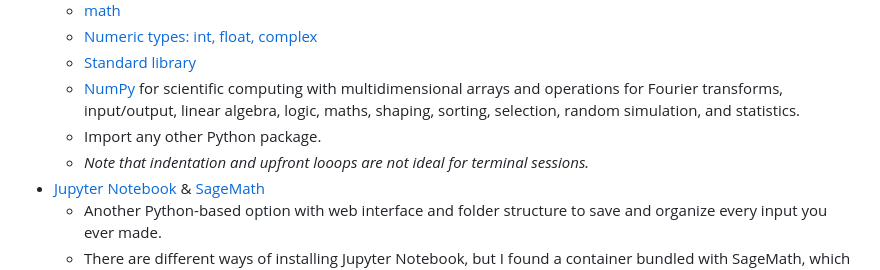
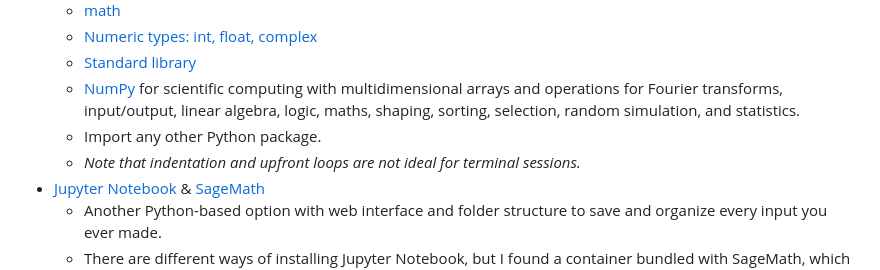
Before and after one commit to hackdash/dailyship, a Markdown page: content/news/calc.md, the part around the change. Drawn GitHub-style.

Commit message:
Fix typo in note about terminal sessions

```diff
--- a/content/news/calc.md
+++ b/content/news/calc.md
@@ -130,7 +130,7 @@ export PATH=$HOME/.local/bin:$PATH
   - [Standard library](https://docs.python.org/3/library)
   - [NumPy](https://numpy.org/doc/stable) for scientific computing with multidimensional arrays and operations for Fourier transforms, input/output, linear algebra, logic, maths, shaping, sorting, selection, random simulation, and statistics.
   - Import any other Python package.
-  - *Note that indentation and upfront looops are not ideal for terminal sessions.*
+  - *Note that indentation and upfront loops are not ideal for terminal sessions.*
 - [Jupyter Notebook](https://jupyter-notebook.readthedocs.io/) & [SageMath](https://www.sagemath.org/)
   - Another Python-based option with web interface and folder structure to save and organize every input you ever made.
   - There are different ways of installing Jupyter Notebook, but I found a container bundled with SageMath, which provides yet another option.
```
